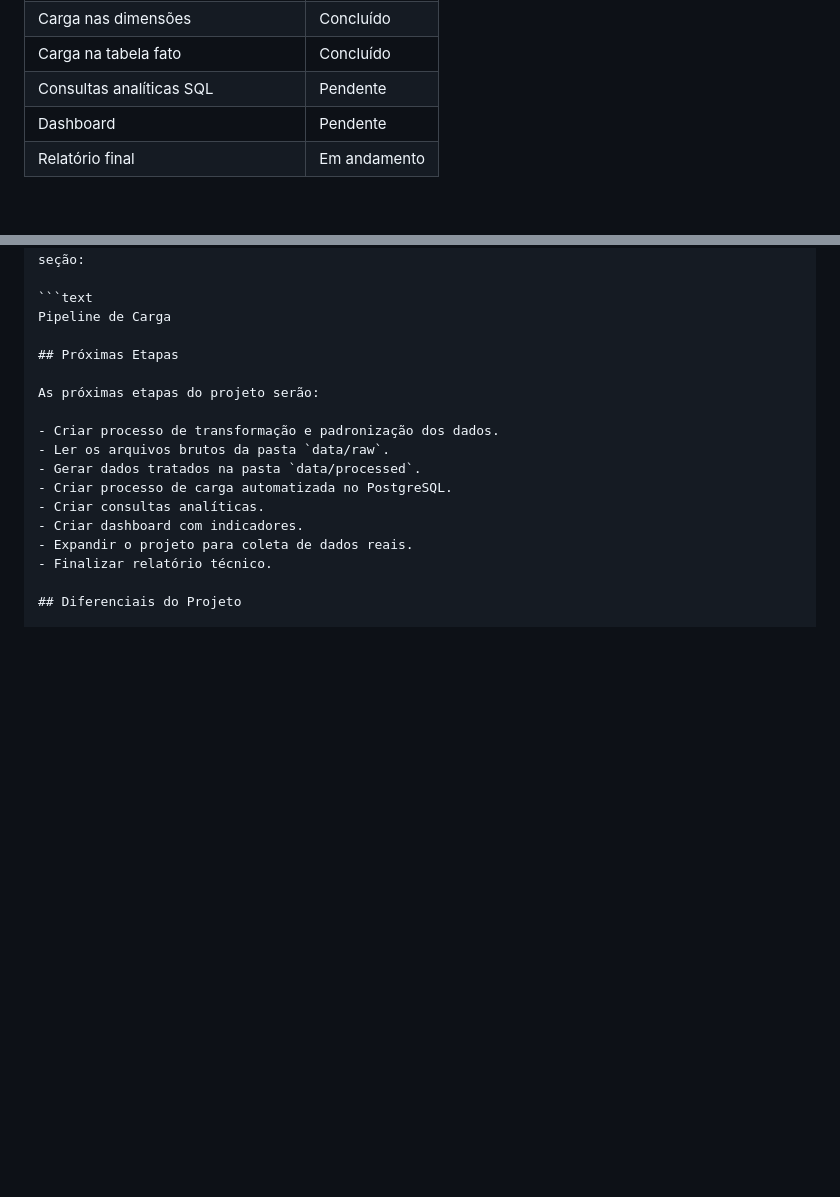
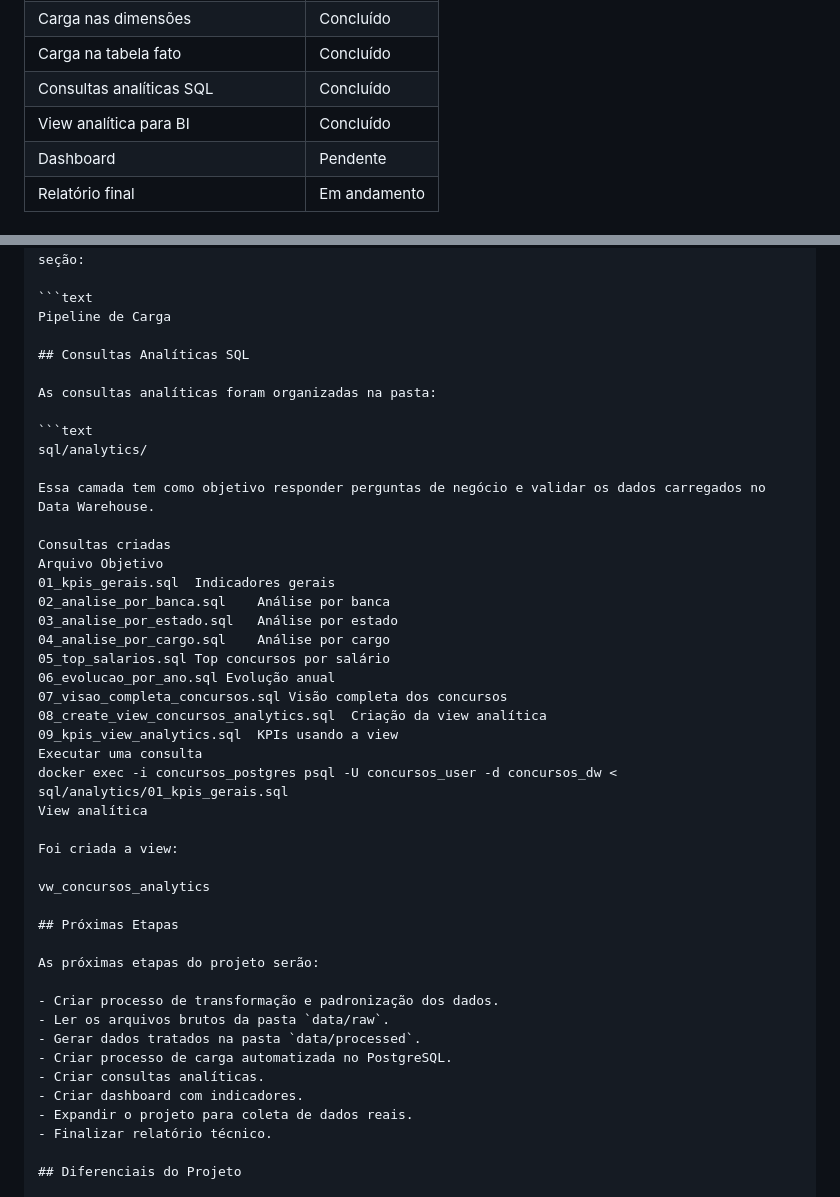
Before and after one commit to CostaPaiiva/Portfolio-showcase, a Markdown page: README.md, 2 parts joined by grey strips. GitHub-like rendering; blank space fills up the shorter version.

Commit message:
atualizando readme.md

````diff
--- a/README.md
+++ b/README.md
@@ -434,7 +434,8 @@ Tabelas encontradas no banco:
 | Pipeline de carga | Concluído |
 | Carga nas dimensões | Concluído |
 | Carga na tabela fato | Concluído |
-| Consultas analíticas SQL | Pendente |
+| Consultas analíticas SQL | Concluído |
+| View analítica para BI | Concluído |
 | Dashboard | Pendente |
 | Relatório final | Em andamento |
 
@@ -635,6 +636,34 @@ Depois vamos atualizar o `relatorio.md` completo com a mesma formatação bonita
 ```text
 Pipeline de Carga
 
+## Consultas Analíticas SQL
+
+As consultas analíticas foram organizadas na pasta:
+
+```text
+sql/analytics/
+
+Essa camada tem como objetivo responder perguntas de negócio e validar os dados carregados no Data Warehouse.
+
+Consultas criadas
+Arquivo	Objetivo
+01_kpis_gerais.sql	Indicadores gerais
+02_analise_por_banca.sql	Análise por banca
+03_analise_por_estado.sql	Análise por estado
+04_analise_por_cargo.sql	Análise por cargo
+05_top_salarios.sql	Top concursos por salário
+06_evolucao_por_ano.sql	Evolução anual
+07_visao_completa_concursos.sql	Visão completa dos concursos
+08_create_view_concursos_analytics.sql	Criação da view analítica
+09_kpis_view_analytics.sql	KPIs usando a view
+Executar uma consulta
+docker exec -i concursos_postgres psql -U concursos_user -d concursos_dw < sql/analytics/01_kpis_gerais.sql
+View analítica
+
+Foi criada a view:
+
+vw_concursos_analytics
+
 ## Próximas Etapas
 
 As próximas etapas do projeto serão:
````
